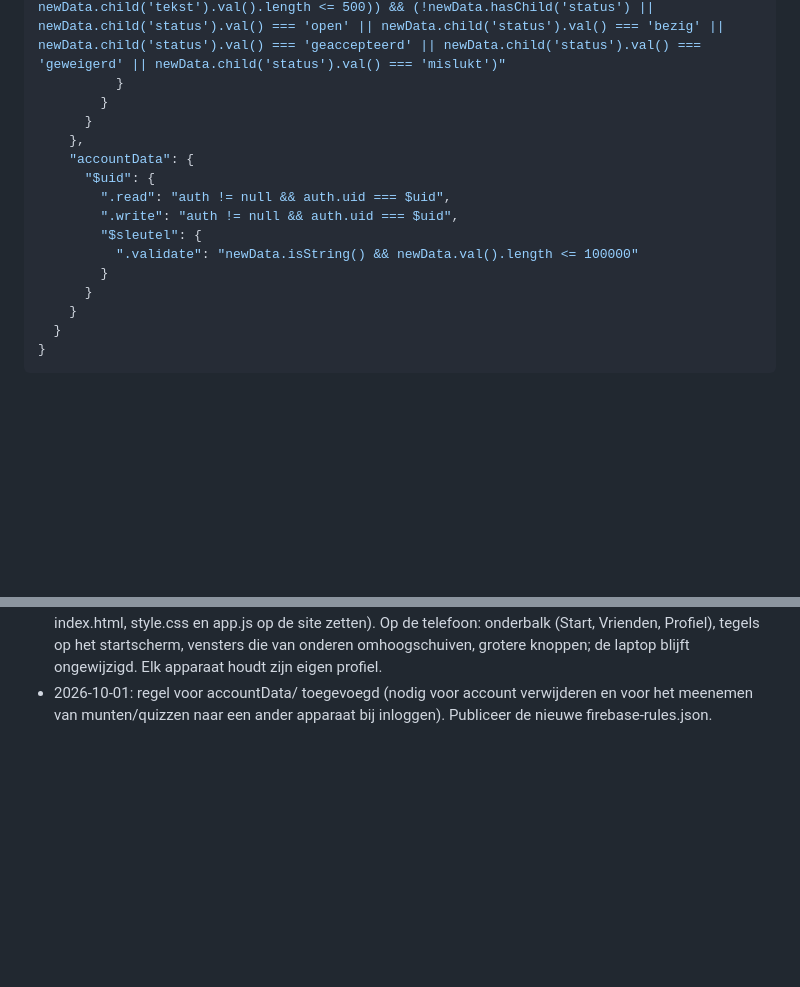
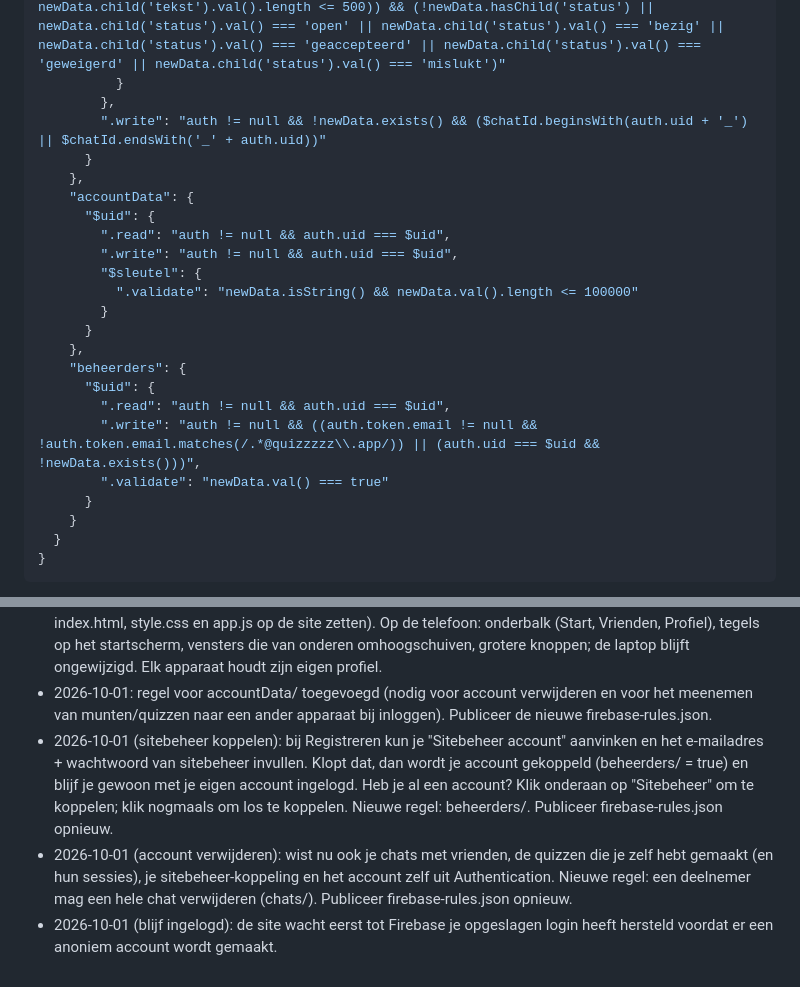
Before and after one commit to Petra-d00rnspleet/Quiz-site, a Markdown page: readme.md, 2 parts joined by grey strips. GitHub-like rendering; blank space fills up the shorter version.

```diff
--- a/readme.md
+++ b/readme.md
@@ -363,7 +363,8 @@ Plak dit in Realtime Database → Regels → Publiceren. Dezelfde tekst staat in
             ".write": "auth != null && ($chatId.beginsWith(auth.uid + '_') || $chatId.endsWith('_' + auth.uid)) && ((!data.exists() && newData.child('uid').val() === auth.uid) || (data.exists() && !newData.exists() && data.child('uid').val() === auth.uid && data.child('status').val() !== 'bezig') || (data.exists() && newData.exists() && newData.child('uid').val() === data.child('uid').val() && newData.child('tekst').val() === data.child('tekst').val() && newData.child('type').val() === data.child('type').val() && newData.child('item').val() === data.child('item').val() && newData.child('soort').val() === data.child('soort').val() && newData.child('code').val() === data.child('code').val() && newData.child('aan').val() === data.child('aan').val()))",
             ".validate": "newData.hasChildren(['uid', 'gebruikersnaam']) && (!newData.hasChild('tekst') || (newData.child('tekst').isString() && newData.child('tekst').val().length <= 500)) && (!newData.hasChild('status') || newData.child('status').val() === 'open' || newData.child('status').val() === 'bezig' || newData.child('status').val() === 'geaccepteerd' || newData.child('status').val() === 'geweigerd' || newData.child('status').val() === 'mislukt')"
           }
-        }
+        },
+        ".write": "auth != null && !newData.exists() && ($chatId.beginsWith(auth.uid + '_') || $chatId.endsWith('_' + auth.uid))"
       }
     },
     "accountData": {
@@ -373,6 +374,13 @@ Plak dit in Realtime Database → Regels → Publiceren. Dezelfde tekst staat in
         "$sleutel": {
           ".validate": "newData.isString() && newData.val().length <= 100000"
         }
+      }
+    },
+    "beheerders": {
+      "$uid": {
+        ".read": "auth != null && auth.uid === $uid",
+        ".write": "auth != null && ((auth.token.email != null && !auth.token.email.matches(/.*@quizzzzz\\.app/)) || (auth.uid === $uid && !newData.exists()))",
+        ".validate": "newData.val() === true"
       }
     }
   }
@@ -398,3 +406,6 @@ Wijzigingslogboek
 - 2026-09-28 (app): profielpoppetje voor de naam in de chat, vriendenlijst en verzoeken; duidelijke melding als anoniem aanmelden mislukt; foutmelding bij een chatbericht dat niet verstuurd kan worden. Bestanden: app.js, index.html, style.css.
 - 2026-09-30 (app): vrienden verwijderen (🗑 bij elke vriend; je verdwijnt ook uit de lijst van de ander, met de bestaande regels; geen nieuwe regels nodig). Profielpoppetje: keuze wordt nu ook online opgeslagen (vrienden zien het), een profiel zonder opgeslagen dier krijgt automatisch je eerste dier, en de lijst springt niet meer naar boven bij het kiezen. Telefoonversie: nieuwe bestanden telefoon.css en telefoon.js (samen met index.html, style.css en app.js op de site zetten). Op de telefoon: onderbalk (Start, Vrienden, Profiel), tegels op het startscherm, vensters die van onderen omhoogschuiven, grotere knoppen; de laptop blijft ongewijzigd. Elk apparaat houdt zijn eigen profiel.
 - 2026-10-01: regel voor accountData/<uid> toegevoegd (nodig voor account verwijderen en voor het meenemen van munten/quizzen naar een ander apparaat bij inloggen). Publiceer de nieuwe firebase-rules.json.
+- 2026-10-01 (sitebeheer koppelen): bij Registreren kun je "Sitebeheer account" aanvinken en het e-mailadres + wachtwoord van sitebeheer invullen. Klopt dat, dan wordt je account gekoppeld (beheerders/<uid> = true) en blijf je gewoon met je eigen account ingelogd. Heb je al een account? Klik onderaan op "Sitebeheer" om te koppelen; klik nogmaals om los te koppelen. Nieuwe regel: beheerders/<uid>. Publiceer firebase-rules.json opnieuw.
+- 2026-10-01 (account verwijderen): wist nu ook je chats met vrienden, de quizzen die je zelf hebt gemaakt (en hun sessies), je sitebeheer-koppeling en het account zelf uit Authentication. Nieuwe regel: een deelnemer mag een hele chat verwijderen (chats/<id>). Publiceer firebase-rules.json opnieuw.
+- 2026-10-01 (blijf ingelogd): de site wacht eerst tot Firebase je opgeslagen login heeft hersteld voordat er een anoniem account wordt gemaakt.
```
